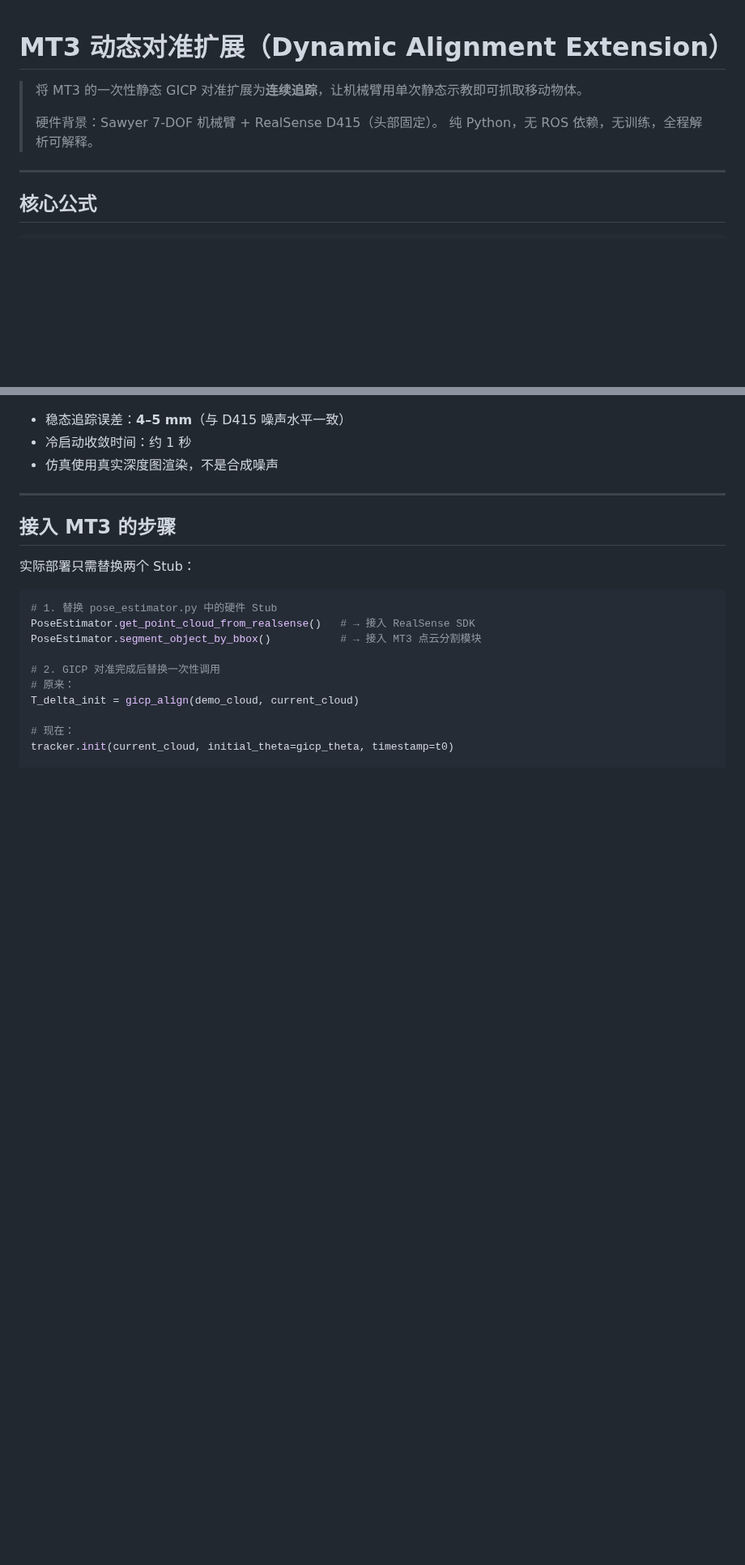
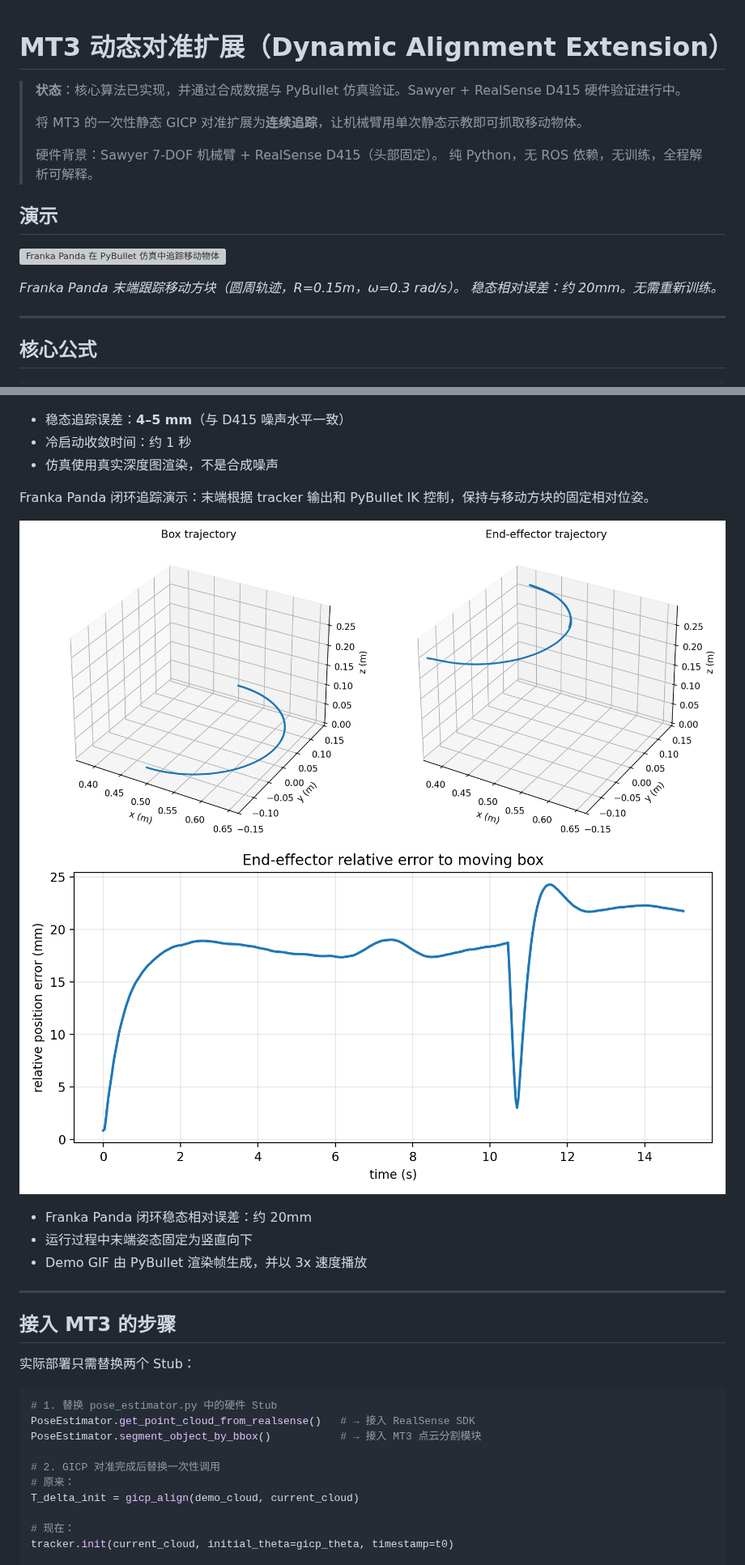
Before and after one commit to Block-O2/MT3-Dynamic-Alignment, a Markdown page: README_CN.md, 2 parts joined by grey strips. Shown at 81% size. Drawn GitHub-style; pictures changed too: simulation/results/closed_loop_3d_trajectories.png (added), simulation/results/closed_loop_relative_error.png (added); blank space fills up the shorter version; grey boxes are pictures that could not be loaded.

Commit message:
Add closed-loop Panda simulation demo

```diff
--- a/README_CN.md
+++ b/README_CN.md
@@ -1,9 +1,18 @@
 # MT3 动态对准扩展（Dynamic Alignment Extension）
 
+> **状态**：核心算法已实现，并通过合成数据与 PyBullet 仿真验证。Sawyer + RealSense D415 硬件验证进行中。
+>
 > 将 MT3 的一次性静态 GICP 对准扩展为**连续追踪**，让机械臂用单次静态示教即可抓取移动物体。
 >
 > 硬件背景：Sawyer 7-DOF 机械臂 + RealSense D415（头部固定）。
 > 纯 Python，无 ROS 依赖，无训练，全程解析可解释。
+
+## 演示
+
+![Franka Panda 在 PyBullet 仿真中追踪移动物体](simulation/results/demo.gif)
+
+*Franka Panda 末端跟踪移动方块（圆周轨迹，R=0.15m，ω=0.3 rad/s）。
+稳态相对误差：约 20mm。无需重新训练。*
 
 ---
 
@@ -299,6 +308,15 @@ CVModel 在三种运动模式下均能有效追踪，估计轨迹（橙色虚线
 - 冷启动收敛时间：约 1 秒
 - 仿真使用真实深度图渲染，不是合成噪声
 
+Franka Panda 闭环追踪演示：末端根据 tracker 输出和 PyBullet IK 控制，保持与移动方块的固定相对位姿。
+
+![闭环 3D 轨迹](simulation/results/closed_loop_3d_trajectories.png)
+![闭环相对误差](simulation/results/closed_loop_relative_error.png)
+
+- Franka Panda 闭环稳态相对误差：约 20mm
+- 运行过程中末端姿态固定为竖直向下
+- Demo GIF 由 PyBullet 渲染帧生成，并以 3x 速度播放
+
 ---
 
 ## 接入 MT3 的步骤
```
Also changed, not shown: README.md (+16 -0 lines), 3 other files.
